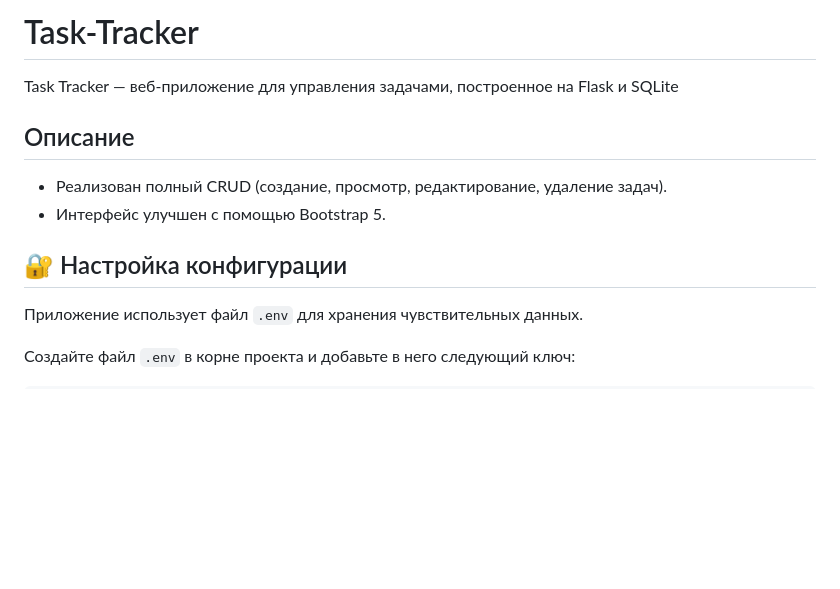
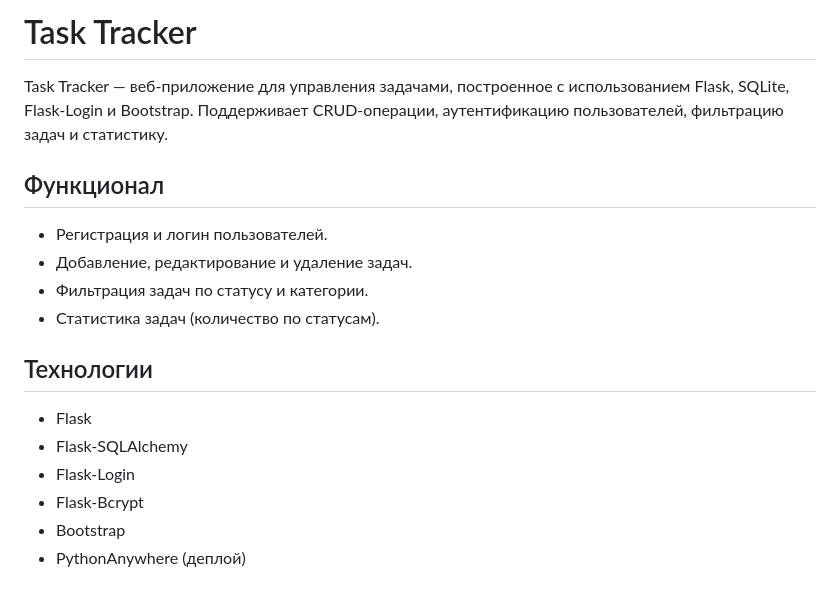
Before and after one commit to svladimir1010/Task-Tracker, a Markdown page: README.md, the part around the change printed below. GitHub-like rendering; blank space fills up the shorter version.

Commit message:
Add stats page and update README with screenshots

```diff
--- a/README.md
+++ b/README.md
@@ -1,12 +1,18 @@
-# Task-Tracker
-Task Tracker — веб-приложение для управления задачами, построенное на Flask и SQLite
-## Описание
-- Реализован полный CRUD (создание, просмотр, редактирование, удаление задач).
-- Интерфейс улучшен с помощью Bootstrap 5.
+# Task Tracker
 
-## 🔐 Настройка конфигурации
+Task Tracker — веб-приложение для управления задачами, построенное с использованием Flask, SQLite, Flask-Login и Bootstrap. Поддерживает CRUD-операции, аутентификацию пользователей, фильтрацию задач и статистику.
 
-Приложение использует файл `.env` для хранения чувствительных данных.
+## Функционал
+- Регистрация и логин пользователей.
+- Добавление, редактирование и удаление задач.
+- Фильтрация задач по статусу и категории.
+- Статистика задач (количество по статусам).
 
-Создайте файл `.env` в корне проекта и добавьте в него следующий ключ:
+## Технологии
+- Flask
+- Flask-SQLAlchemy
+- Flask-Login
+- Flask-Bcrypt
+- Bootstrap
+- PythonAnywhere (деплой)
 
```
Also changed, not shown: other parts of README.md (+12 -2 lines), screenshots/add.png (added), screenshots/edit.png (added), screenshots/main.png (added), screenshots/stats.png (added), 6 other files.
